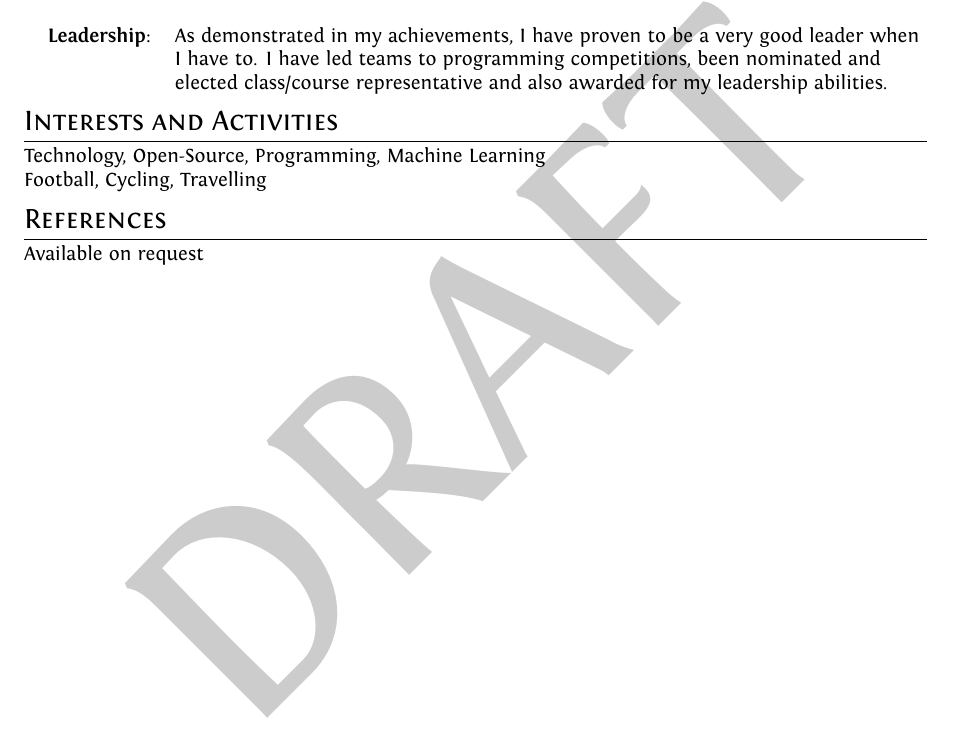
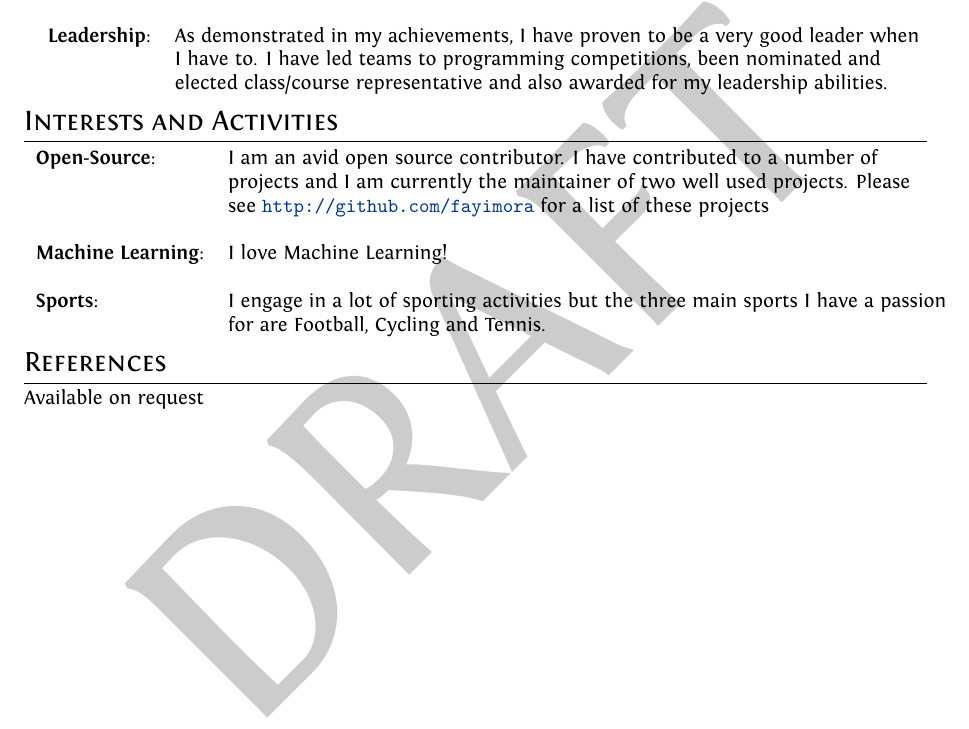
Before and after one commit to fayimora/cv, a LaTeX CV (cv.tex): part of page 2 of 2, cut so that both start at the same text. Compiled offline with XeLaTeX.

Commit message:
Give interests section some structure and content

```diff
--- a/cv.tex
+++ b/cv.tex
@@ -163,8 +163,16 @@
 \end{tabular}
 
 \section{Interests and Activities}
-Technology, Open-Source, Programming, Machine Learning\\
-Football, Cycling, Travelling
+\begin{tabular}{ll}
+  \textbf{Open-Source}: &  I am an avid open source contributor. I have contributed to a number
+  of\\& projects and I am currently the maintainer of two well used projects. Please\\& see
+  \url{http://github.com/fayimora} for a list of these projects\\\\
+
+  \textbf{Machine Learning}: &  I love Machine Learning!\\\\
+
+  \textbf{Sports}: & I engage in a lot of sporting activities but the three main sports I have a
+  passion\\& for are Football, Cycling and Tennis.
+\end{tabular}
 
 \section{References}
 Available on request
```
Also changed, not shown: cv.pdf.
